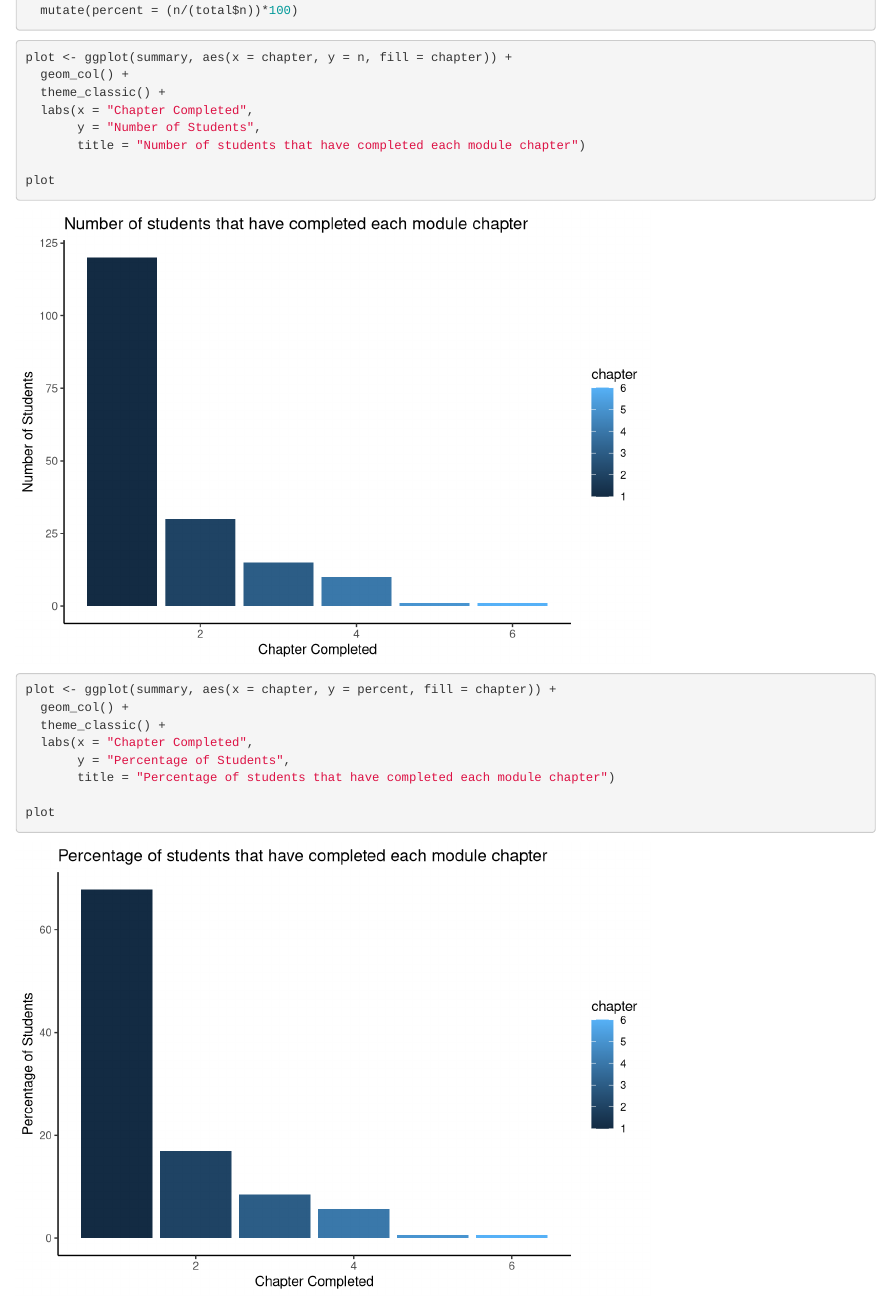
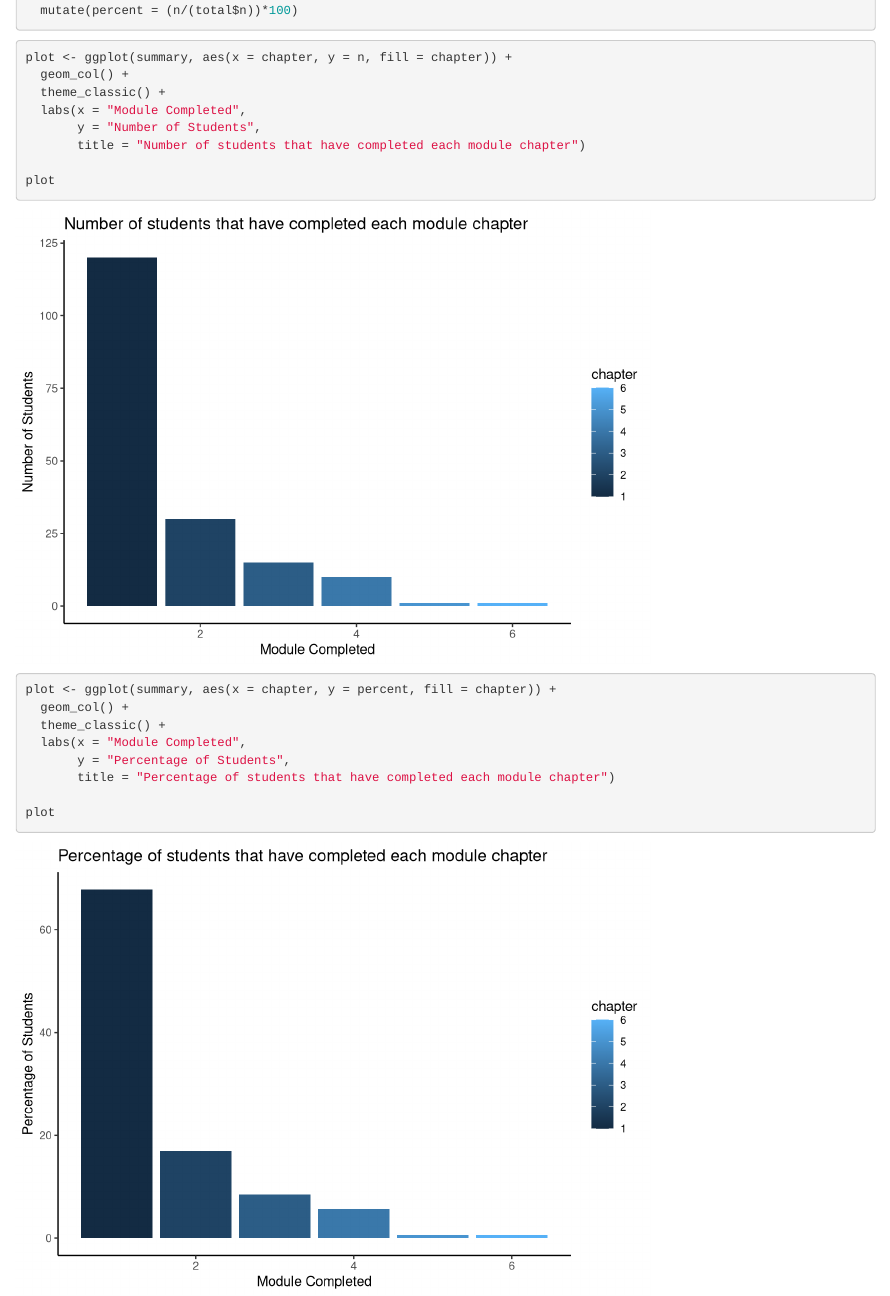
Before and after one commit to jkmiller-wildlife/GEOGW12_S20, an R Markdown document (module_progress.Rmd): the page in a window 1100 px wide, from 450 px down. Rendered offline with R 4.5, knitr and Pandoc, with nearby package versions.

Commit message:
formatting. knitted doc.

```diff
--- a/module_progress.Rmd
+++ b/module_progress.Rmd
@@ -33,7 +33,7 @@ summary <- progress %>%
 plot <- ggplot(summary, aes(x = chapter, y = n, fill = chapter)) +
   geom_col() +
   theme_classic() +
-  labs(x = "Chapter Completed",
+  labs(x = "Module Completed",
        y = "Number of Students",
        title = "Number of students that have completed each module chapter")
 
@@ -44,7 +44,7 @@ plot
 plot <- ggplot(summary, aes(x = chapter, y = percent, fill = chapter)) +
   geom_col() +
   theme_classic() +
-  labs(x = "Chapter Completed",
+  labs(x = "Module Completed",
        y = "Percentage of Students",
        title = "Percentage of students that have completed each module chapter")
 
```
Also changed, not shown: module_progress.html (added).
